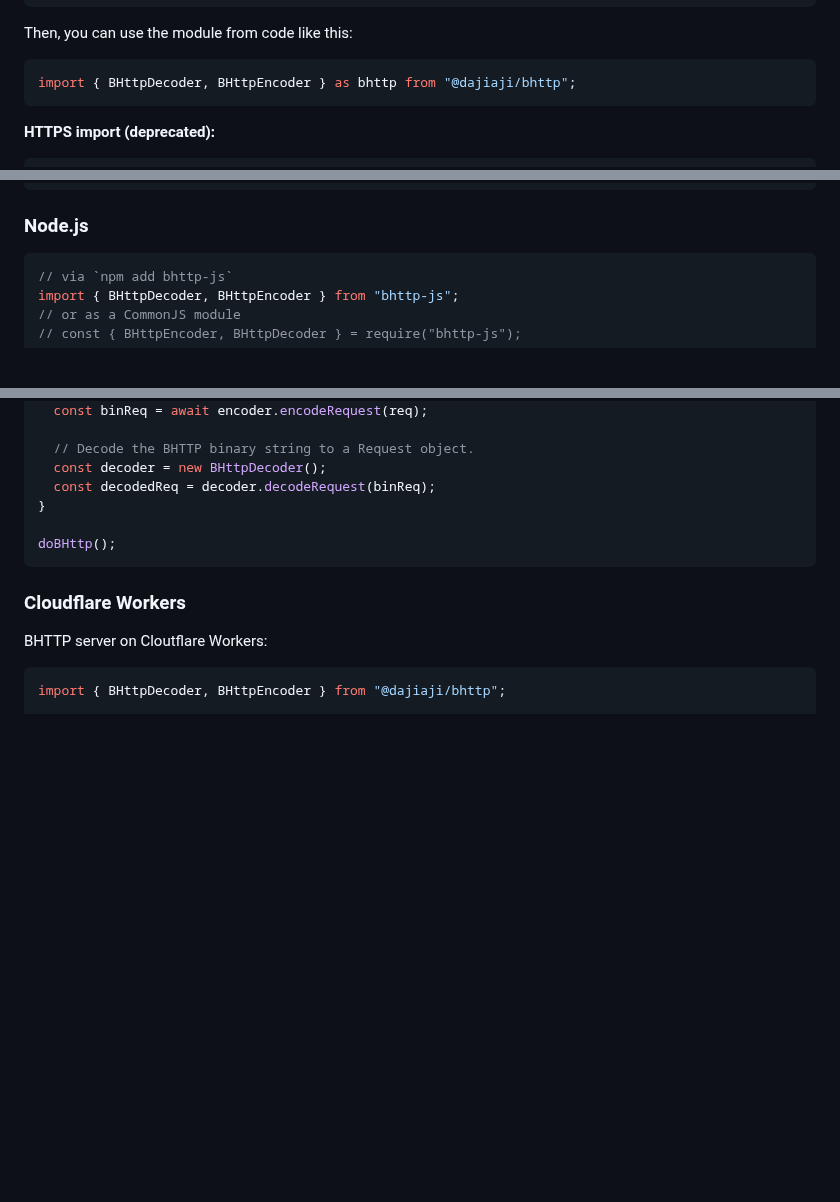
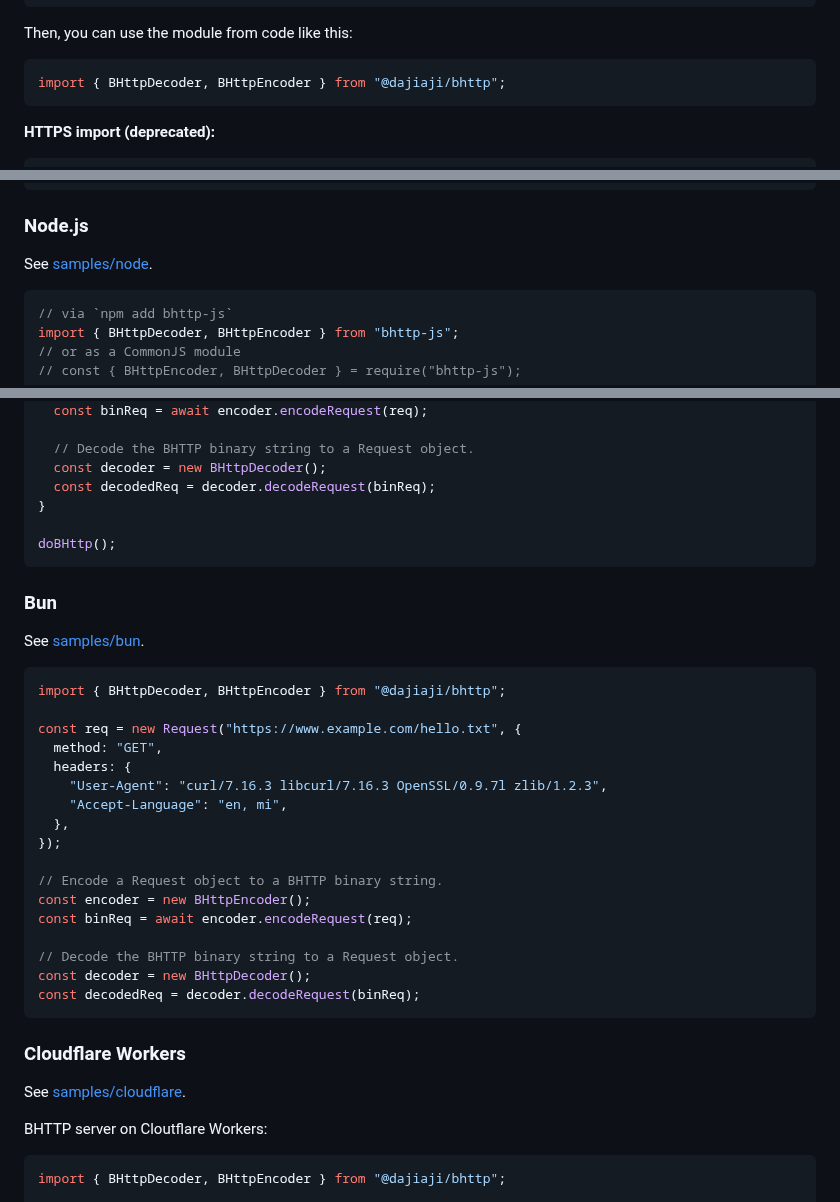
Before and after one commit to dajiaji/bhttp-js, a Markdown page: README.md, 3 parts joined by grey strips. Rendered like a GitHub page; blank space fills up the shorter version.

````diff
--- a/README.md
+++ b/README.md
@@ -86,7 +88,7 @@ looks something like this:
 Then, you can use the module from code like this:
 
 ```js
-import { BHttpDecoder, BHttpEncoder } as bhttp from "@dajiaji/bhttp";
+import { BHttpDecoder, BHttpEncoder } from "@dajiaji/bhttp";
 ```
 
 **HTTPS import (deprecated):**
@@ -239,6 +269,8 @@ const decodedReq = decoder.decodeRequest(binReq);
 ```
 
 ### Node.js
+
+See [samples/node](./samples/bun/).
 
 ```js
 // via `npm add bhttp-js`
@@ -270,7 +302,33 @@ async function doBHttp() {
 doBHttp();
 ```
 
+### Bun
+
+See [samples/bun](./samples/bun/).
+
+```js
+import { BHttpDecoder, BHttpEncoder } from "@dajiaji/bhttp";
+
+const req = new Request("https://www.example.com/hello.txt", {
+  method: "GET",
+  headers: {
+    "User-Agent": "curl/7.16.3 libcurl/7.16.3 OpenSSL/0.9.7l zlib/1.2.3",
+    "Accept-Language": "en, mi",
+  },
+});
+
+// Encode a Request object to a BHTTP binary string.
+const encoder = new BHttpEncoder();
+const binReq = await encoder.encodeRequest(req);
+
+// Decode the BHTTP binary string to a Request object.
+const decoder = new BHttpDecoder();
+const decodedReq = decoder.decodeRequest(binReq);
+```
+
 ### Cloudflare Workers
+
+See [samples/cloudflare](./samples/cloudflare/).
 
 BHTTP server on Cloutflare Workers:
 
````
Also changed, not shown: other parts of README.md (+34 -4 lines).
